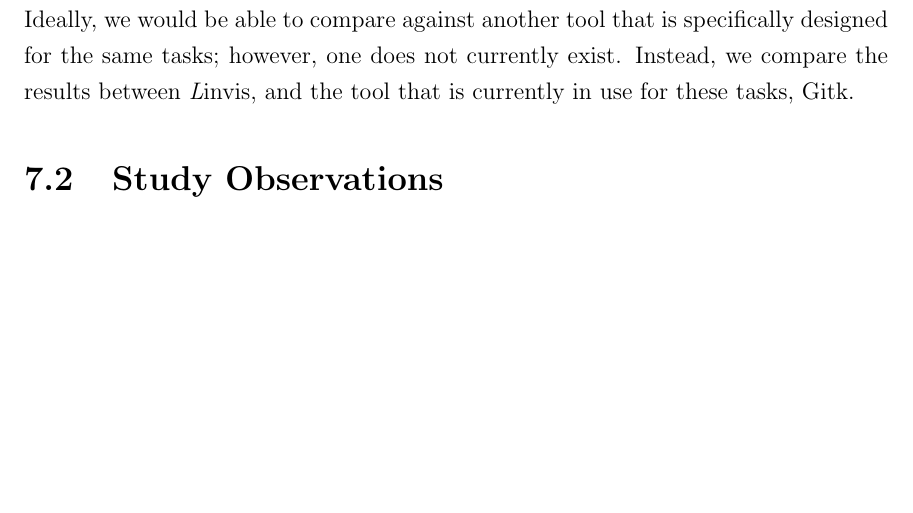
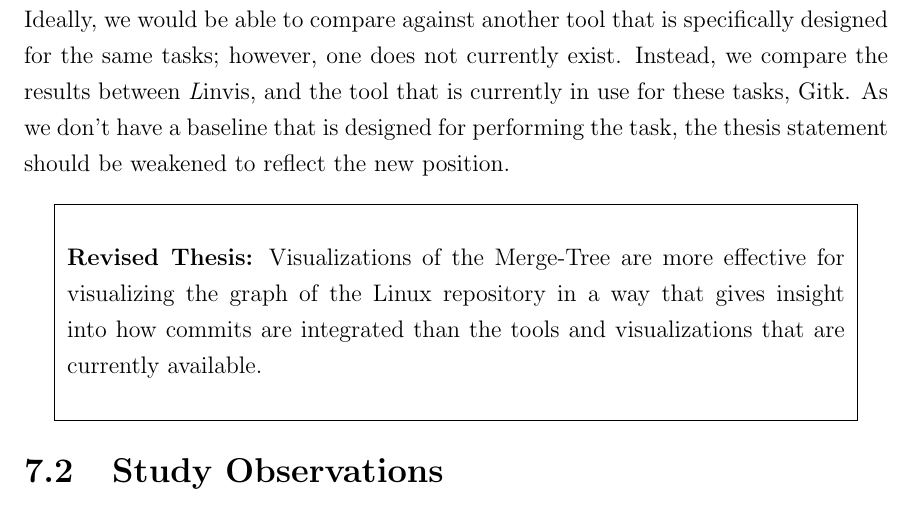
Before and after one commit to etcwilde/Thesis, a LaTeX thesis (thesis/thesis.tex, which reads thesis/chapters/Discussion.tex): part of page 99 of 109 before the commit and part of page 99 of 110 after it, cut so that both start at the same text, the shorter picture padded with empty space. Compiled offline with pdfLaTeX.

Commit message:
Adding a revised thesis statement
Can't defend the original. Nothing for a fair comparison. Weaken the
statement to say it is better than what is currently available.

```diff
--- a/thesis/chapters/Discussion.tex
+++ b/thesis/chapters/Discussion.tex
@@ -56,6 +56,15 @@ specifically designed for the same tasks; however, one does not
 currently exist.
 Instead, we compare the results between \tool{}, and the tool that is
 currently in use for these tasks, Gitk.
+As we don't have a baseline that is designed for performing the task,
+the thesis statement should be weakened to reflect the new position.
+
+\begin{textbox}
+  \textbf{Revised Thesis:} Visualizations of the \mt{} are more
+  effective for visualizing the graph of the Linux repository in a way
+  that gives insight into how commits are integrated than the tools and
+  visualizations that are currently available.
+\end{textbox}
 
 \section{Study Observations}\label{sec:study_observations}
 
```
